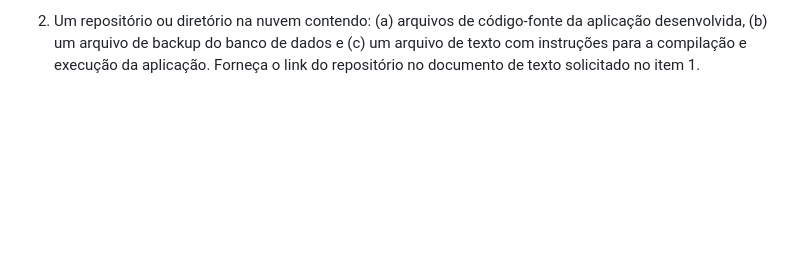
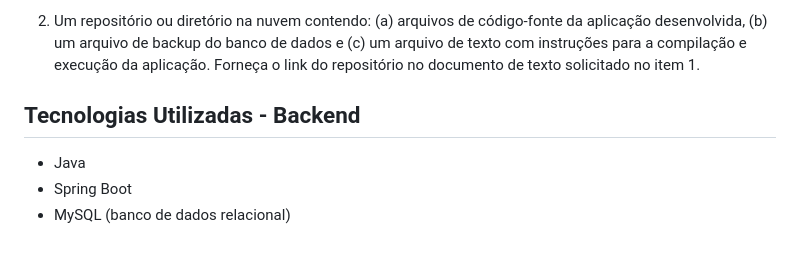
Before and after one commit to nicolasceccato/banco-de-dados2, a Markdown page: trabalho parte 1/README.md, the part around the change. GitHub-like rendering; blank space fills up the shorter version.

```diff
--- a/trabalho parte 1/README.md
+++ b/trabalho parte 1/README.md
@@ -16,3 +16,8 @@ Na Fase 1 as equipes deverão entregar:
 1) Um documento de texto contendo: (a) uma seção com uma introdução explicativa do domínio de informação escolhido, (b) o esquema conceitual e (c) o esquema lógico na forma de um dicionário de dados
 
 2) Um repositório ou diretório na nuvem contendo: (a) arquivos de código-fonte da aplicação desenvolvida, (b) um arquivo de backup do banco de dados e (c) um arquivo de texto com instruções para a compilação e execução da aplicação. Forneça o link do repositório no documento de texto solicitado no item 1.
+
+## Tecnologias Utilizadas - Backend
+- Java
+- Spring Boot
+- MySQL (banco de dados relacional)
```
